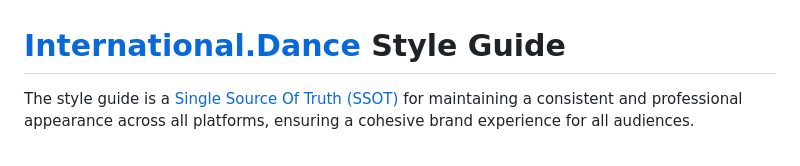
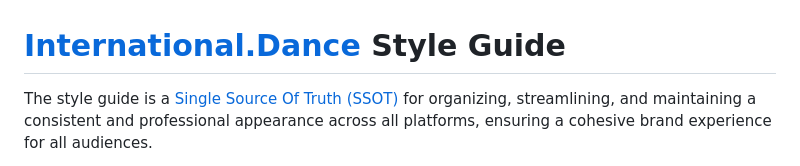
Before and after one commit to international-dance/ID, a Markdown page: STYLEGUIDE.md, the part around the change printed below. Rendered like a GitHub page.

```diff
--- a/STYLEGUIDE.md
+++ b/STYLEGUIDE.md
@@ -1,4 +1,4 @@
 # [International.Dance](https://international.dance/) Style Guide
 
-The style guide is a [Single Source Of Truth (SSOT)](https://en.m.wikipedia.org/wiki/Single_source_of_truth) for maintaining a consistent and professional appearance across all platforms, ensuring a cohesive brand experience for all audiences.
+The style guide is a [Single Source Of Truth (SSOT)](https://en.m.wikipedia.org/wiki/Single_source_of_truth) for organizing, streamlining, and maintaining a consistent and professional appearance across all platforms, ensuring a cohesive brand experience for all audiences.
 
```
Also changed, not shown: other parts of STYLEGUIDE.md (+1 -1 lines).
